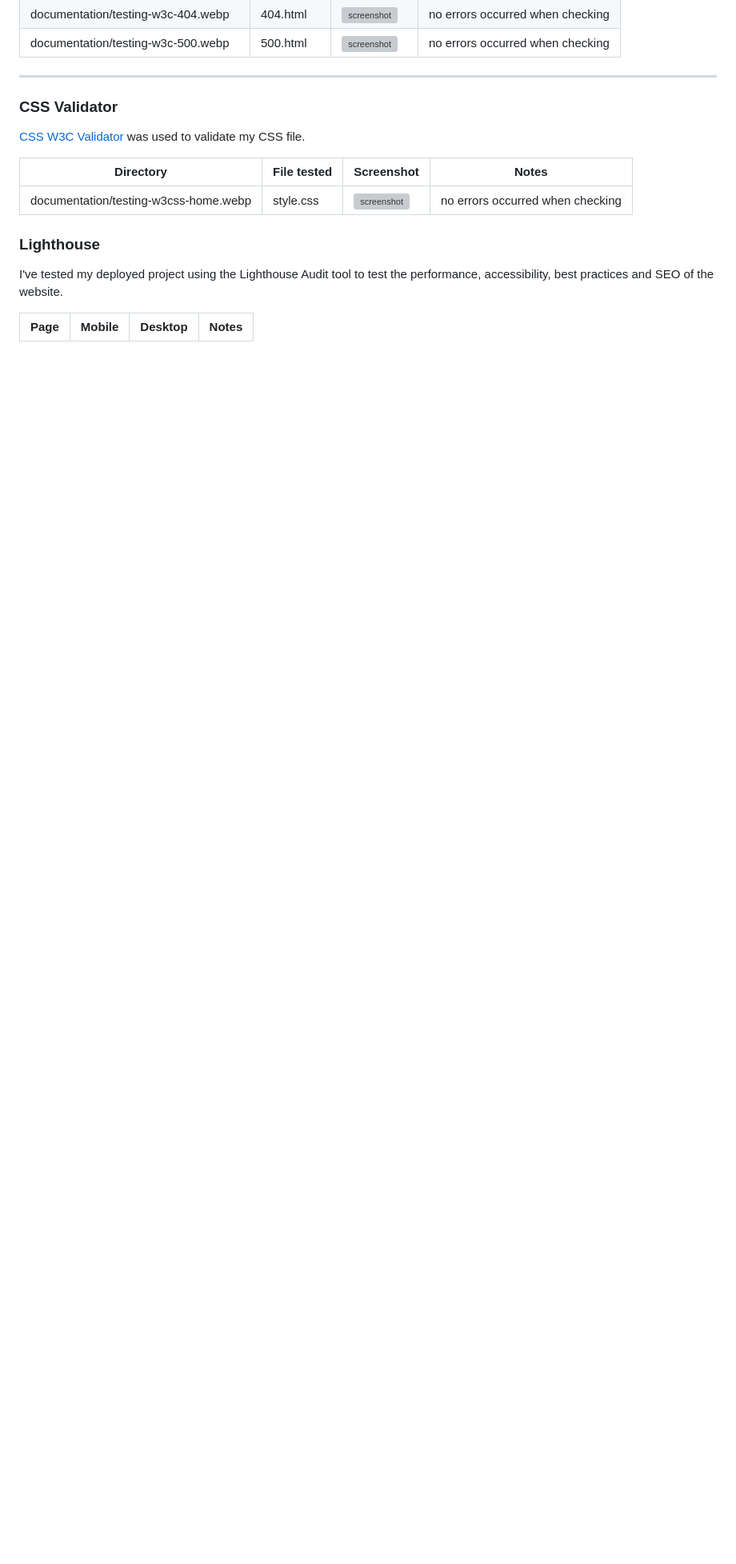
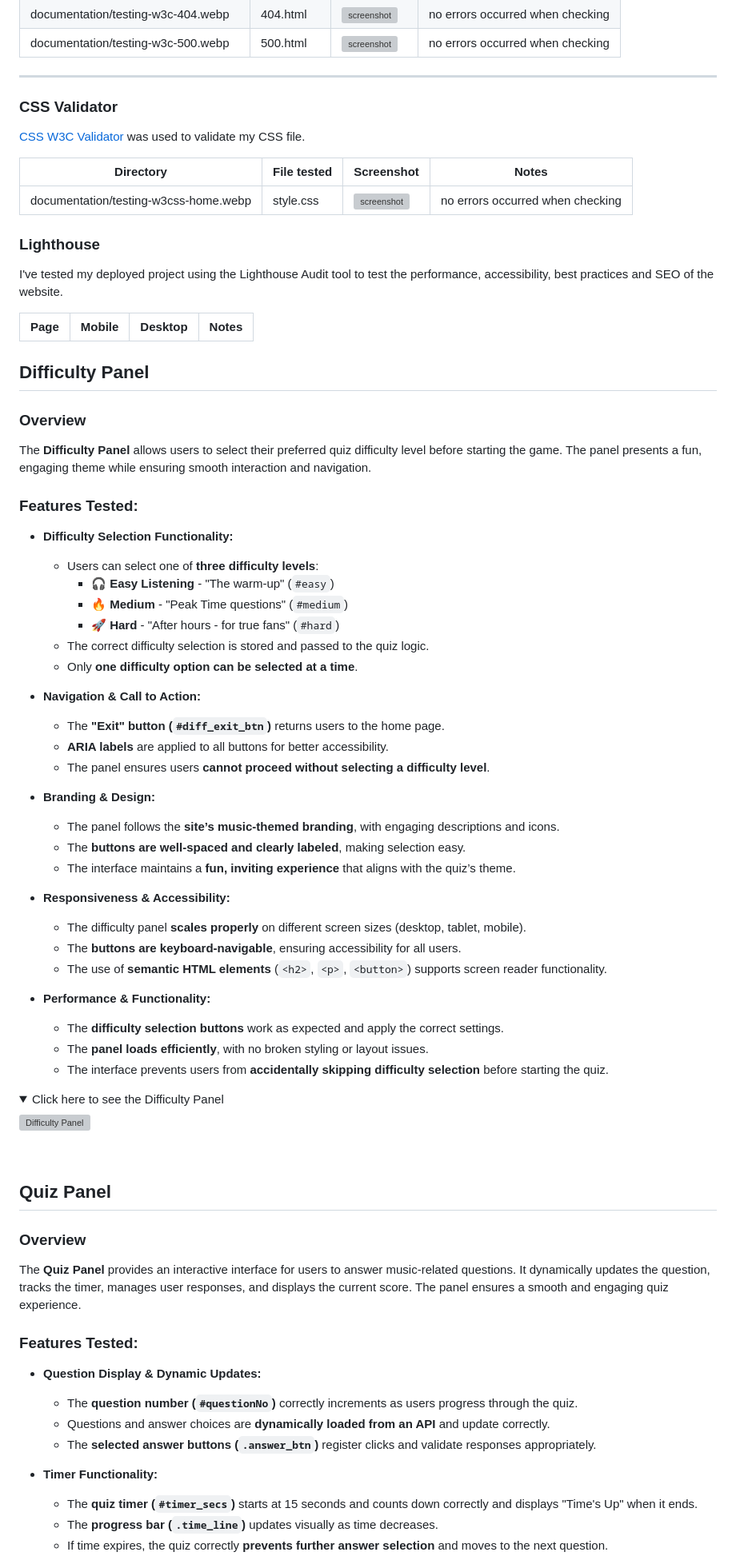
Before and after one commit to sd-powell/portfolio_project_2, a Markdown page: TESTING.md, the part around one of its changes. Shown at 80% size. Drawn GitHub-style; folded sections open; blank space fills up the shorter version; grey boxes are pictures that could not be loaded.

Commit message:
add features testing for difficulty and quiz panels

```diff
--- a/TESTING.md
+++ b/TESTING.md
@@ -66,3 +66,62 @@ I've tested my deployed project using the Lighthouse Audit tool to test the perf
 
 | Page    | Mobile                                                      | Desktop                                                      | Notes |
 | ------- | ----------------------------------------------------------- | ------------------------------------------------------------ | ----- |
+
+## Difficulty Panel
+
+### Overview
+The **Difficulty Panel** allows users to select their preferred quiz difficulty level before starting the game. The panel presents a fun, engaging theme while ensuring smooth interaction and navigation.
+
+### Features Tested:
+- **Difficulty Selection Functionality:**
+  - Users can select one of **three difficulty levels**:
+    - 🎧 **Easy Listening** - "The warm-up" (`#easy`)
+    - 🔥 **Medium** - "Peak Time questions" (`#medium`)
+    - 🚀 **Hard** - "After hours - for true fans" (`#hard`)
+  - The correct difficulty selection is stored and passed to the quiz logic.
+  - Only **one difficulty option can be selected at a time**.
+
+- **Navigation & Call to Action:**
+  - The **"Exit" button (`#diff_exit_btn`)** returns users to the home page.
+  - **ARIA labels** are applied to all buttons for better accessibility.
+  - The panel ensures users **cannot proceed without selecting a difficulty level**.
+
+- **Branding & Design:**
+  - The panel follows the **site’s music-themed branding**, with engaging descriptions and icons.
+  - The **buttons are well-spaced and clearly labeled**, making selection easy.
+  - The interface maintains a **fun, inviting experience** that aligns with the quiz’s theme.
+
+- **Responsiveness & Accessibility:**
+  - The difficulty panel **scales properly** on different screen sizes (desktop, tablet, mobile).
+  - The **buttons are keyboard-navigable**, ensuring accessibility for all users.
+  - The use of **semantic HTML elements** (`<h2>`, `<p>`, `<button>`) supports screen reader functionality.
+
+- **Performance & Functionality:**
+  - The **difficulty selection buttons** work as expected and apply the correct settings.
+  - The **panel loads efficiently**, with no broken styling or layout issues.
+  - The interface prevents users from **accidentally skipping difficulty selection** before starting the quiz.
+
+<details>
+<summary>Click here to see the Difficulty Panel</summary>
+
+![Difficulty Panel](documentation/testing-features-difficulty.webp)
+
+</details>
+<br>
+
+## Quiz Panel
+
+### Overview
+The **Quiz Panel** provides an interactive interface for users to answer music-related questions. It dynamically updates the question, tracks the timer, manages user responses, and displays the current score. The panel ensures a smooth and engaging quiz experience.
+
+### Features Tested:
+- **Question Display & Dynamic Updates:**
+  - The **question number (`#questionNo`)** correctly increments as users progress through the quiz.
+  - Questions and answer choices are **dynamically loaded from an API** and update correctly.
+  - The **selected answer buttons (`.answer_btn`)** register clicks and validate responses appropriately.
+
+- **Timer Functionality:**
+  - The **quiz timer (`#timer_secs`)** starts at 15 seconds and counts down correctly and displays "Time's Up" when it ends.
+  - The **progress bar (`.time_line`)** updates visually as time decreases.
+  - If time expires, the quiz correctly **prevents further answer selection** and moves to the next question.
+
```
Also changed, not shown: other parts of TESTING.md (+37 -0 lines).
